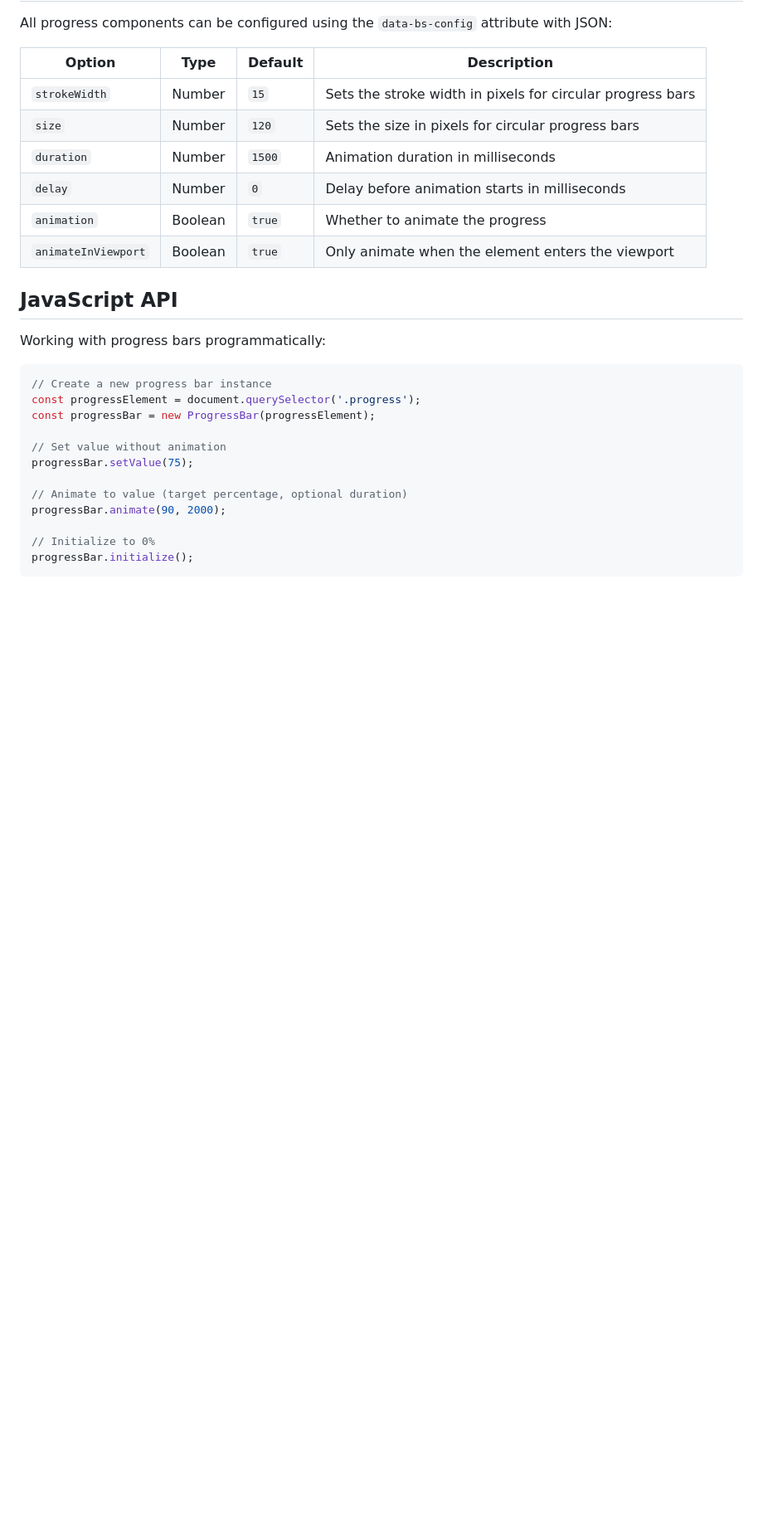
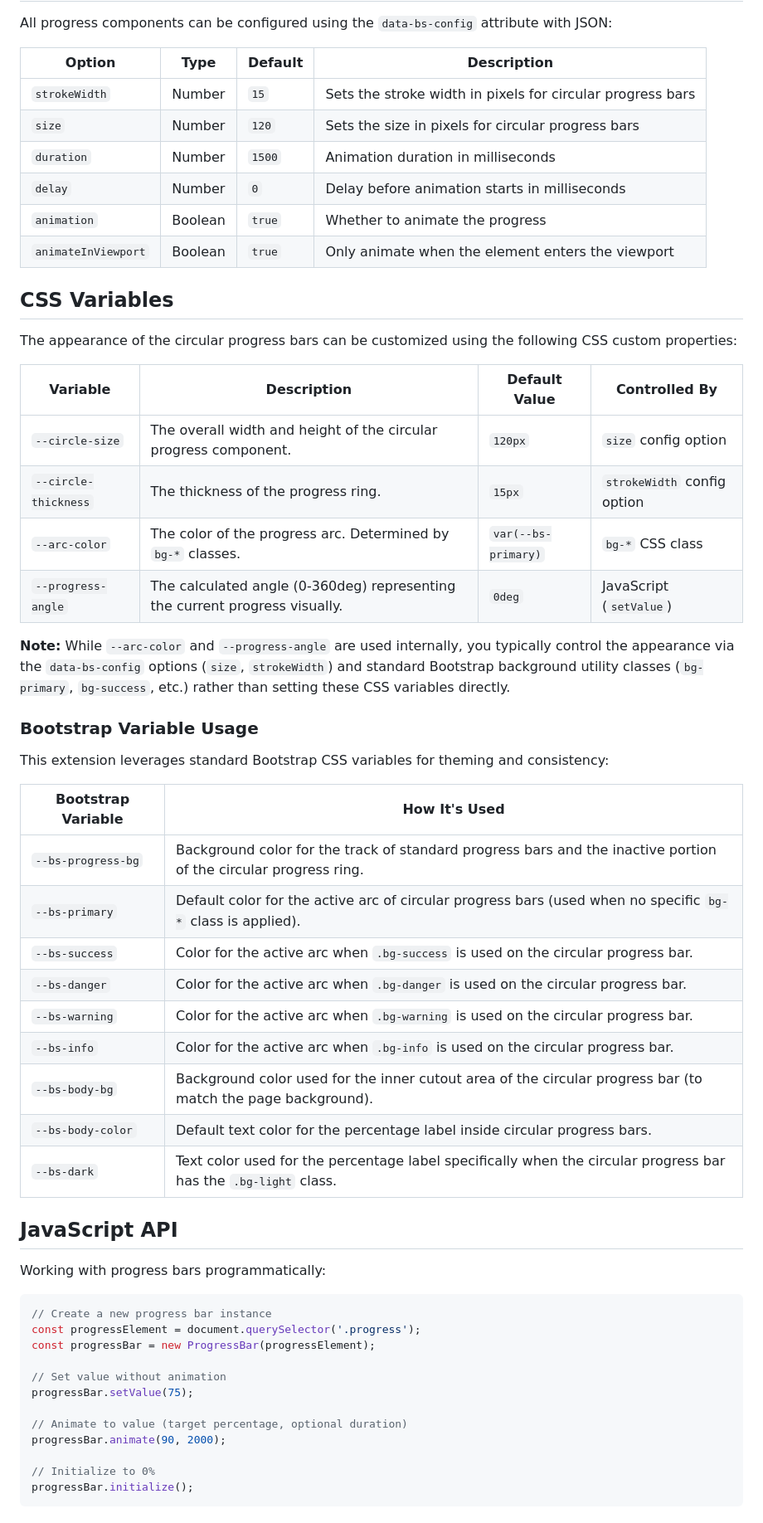
Before and after one commit to dxpr/bootstrap-progress-extension, a Markdown page: README.md, the part around the change. Shown: that part at 83% size. GitHub-like rendering; blank space fills up the shorter version.

Commit message:
document variable use in README

```diff
--- a/README.md
+++ b/README.md
@@ -130,6 +130,35 @@ All progress components can be configured using the `data-bs-config` attribute w
 | `animation` | Boolean | `true` | Whether to animate the progress |
 | `animateInViewport` | Boolean | `true` | Only animate when the element enters the viewport |
 
+## CSS Variables
+
+The appearance of the circular progress bars can be customized using the following CSS custom properties:
+
+| Variable             | Description                                                                 | Default Value | Controlled By           |
+| -------------------- | --------------------------------------------------------------------------- | ------------- | ----------------------- |
+| `--circle-size`      | The overall width and height of the circular progress component.            | `120px`       | `size` config option    |
+| `--circle-thickness` | The thickness of the progress ring.                                         | `15px`        | `strokeWidth` config option |
+| `--arc-color`        | The color of the progress arc. Determined by `bg-*` classes.                | `var(--bs-primary)` | `bg-*` CSS class        |
+| `--progress-angle`   | The calculated angle (0-360deg) representing the current progress visually. | `0deg`        | JavaScript (`setValue`) |
+
+**Note:** While `--arc-color` and `--progress-angle` are used internally, you typically control the appearance via the `data-bs-config` options (`size`, `strokeWidth`) and standard Bootstrap background utility classes (`bg-primary`, `bg-success`, etc.) rather than setting these CSS variables directly.
+
+### Bootstrap Variable Usage
+
+This extension leverages standard Bootstrap CSS variables for theming and consistency:
+
+| Bootstrap Variable      | How It's Used                                                                                                     |
+| ----------------------- | ----------------------------------------------------------------------------------------------------------------- |
+| `--bs-progress-bg`      | Background color for the track of standard progress bars and the inactive portion of the circular progress ring.    |
+| `--bs-primary`          | Default color for the active arc of circular progress bars (used when no specific `bg-*` class is applied).       |
+| `--bs-success`          | Color for the active arc when `.bg-success` is used on the circular progress bar.                                |
+| `--bs-danger`           | Color for the active arc when `.bg-danger` is used on the circular progress bar.                                 |
+| `--bs-warning`          | Color for the active arc when `.bg-warning` is used on the circular progress bar.                                |
+| `--bs-info`             | Color for the active arc when `.bg-info` is used on the circular progress bar.                                   |
+| `--bs-body-bg`          | Background color used for the inner cutout area of the circular progress bar (to match the page background).       |
+| `--bs-body-color`       | Default text color for the percentage label inside circular progress bars.                                        |
+| `--bs-dark`             | Text color used for the percentage label specifically when the circular progress bar has the `.bg-light` class. |
+
 ## JavaScript API
 
 Working with progress bars programmatically:
```
